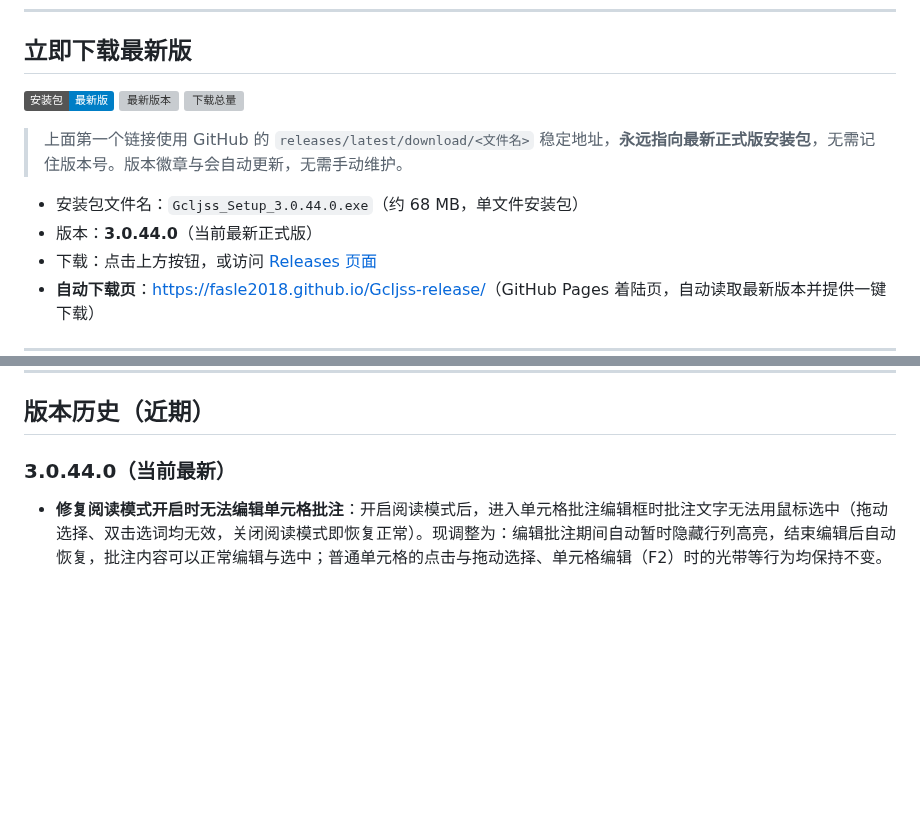
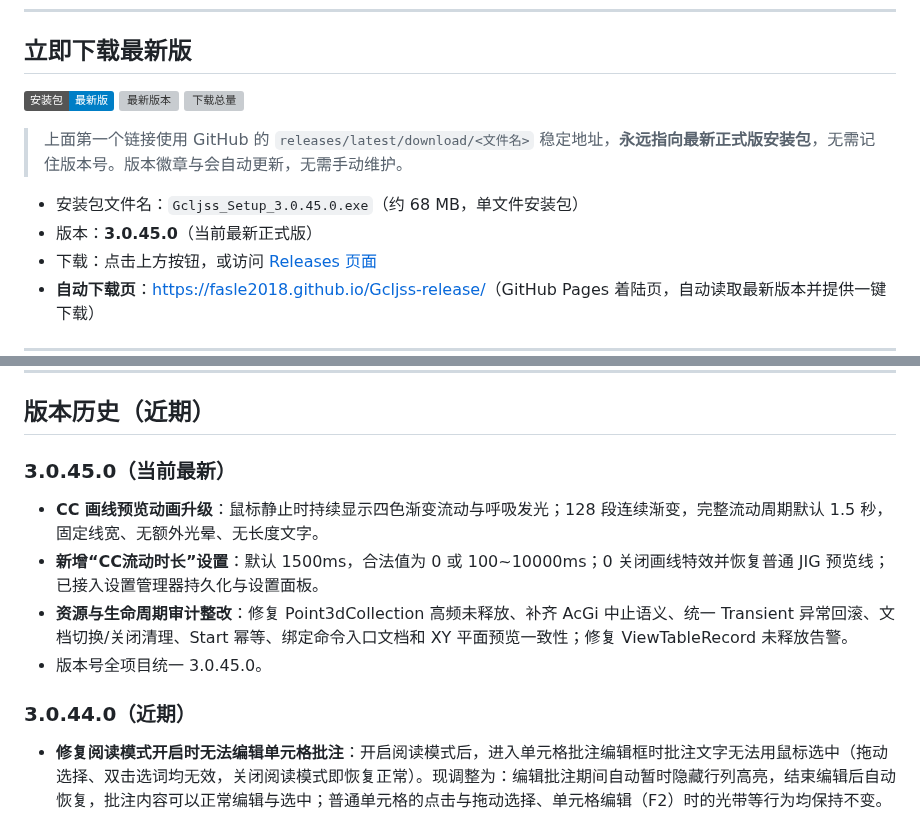
Before and after one commit to Fasle2018/Gcljss-release, a Markdown page: README.md, 2 parts joined by grey strips. GitHub-like rendering; badges without logos; blank space fills up the shorter version; grey boxes are pictures that could not be loaded.

Commit message:
docs: 更新公开版本至 3.0.45.0

```diff
--- a/README.md
+++ b/README.md
@@ -12,8 +12,8 @@
 
 > 上面第一个链接使用 GitHub 的 `releases/latest/download/<文件名>` 稳定地址，**永远指向最新正式版安装包**，无需记住版本号。版本徽章与会自动更新，无需手动维护。
 
-- 安装包文件名：`Gcljss_Setup_3.0.44.0.exe`（约 68 MB，单文件安装包）
-- 版本：**3.0.44.0**（当前最新正式版）
+- 安装包文件名：`Gcljss_Setup_3.0.45.0.exe`（约 68 MB，单文件安装包）
+- 版本：**3.0.45.0**（当前最新正式版）
 - 下载：点击上方按钮，或访问 [Releases 页面](https://github.com/Fasle2018/Gcljss-release/releases)
 - **自动下载页**：[https://fasle2018.github.io/Gcljss-release/](https://fasle2018.github.io/Gcljss-release/)（GitHub Pages 着陆页，自动读取最新版本并提供一键下载）
 
@@ -44,7 +44,13 @@
 
 ## 版本历史（近期）
 
-### 3.0.44.0（当前最新）
+### 3.0.45.0（当前最新）
+- **CC 画线预览动画升级**：鼠标静止时持续显示四色渐变流动与呼吸发光；128 段连续渐变，完整流动周期默认 1.5 秒，固定线宽、无额外光晕、无长度文字。
+- **新增“CC流动时长”设置**：默认 1500ms，合法值为 0 或 100~10000ms；0 关闭画线特效并恢复普通 JIG 预览线；已接入设置管理器持久化与设置面板。
+- **资源与生命周期审计整改**：修复 Point3dCollection 高频未释放、补齐 AcGi 中止语义、统一 Transient 异常回滚、文档切换/关闭清理、Start 幂等、绑定命令入口文档和 XY 平面预览一致性；修复 ViewTableRecord 未释放告警。
+- 版本号全项目统一 3.0.45.0。
+
+### 3.0.44.0（近期）
 - **修复阅读模式开启时无法编辑单元格批注**：开启阅读模式后，进入单元格批注编辑框时批注文字无法用鼠标选中（拖动选择、双击选词均无效，关闭阅读模式即恢复正常）。现调整为：编辑批注期间自动暂时隐藏行列高亮，结束编辑后自动恢复，批注内容可以正常编辑与选中；普通单元格的点击与拖动选择、单元格编辑（F2）时的光带等行为均保持不变。
 - 版本号全项目统一 3.0.44.0。
 
```
Also changed, not shown: other parts of README.md (+1 -1 lines).
